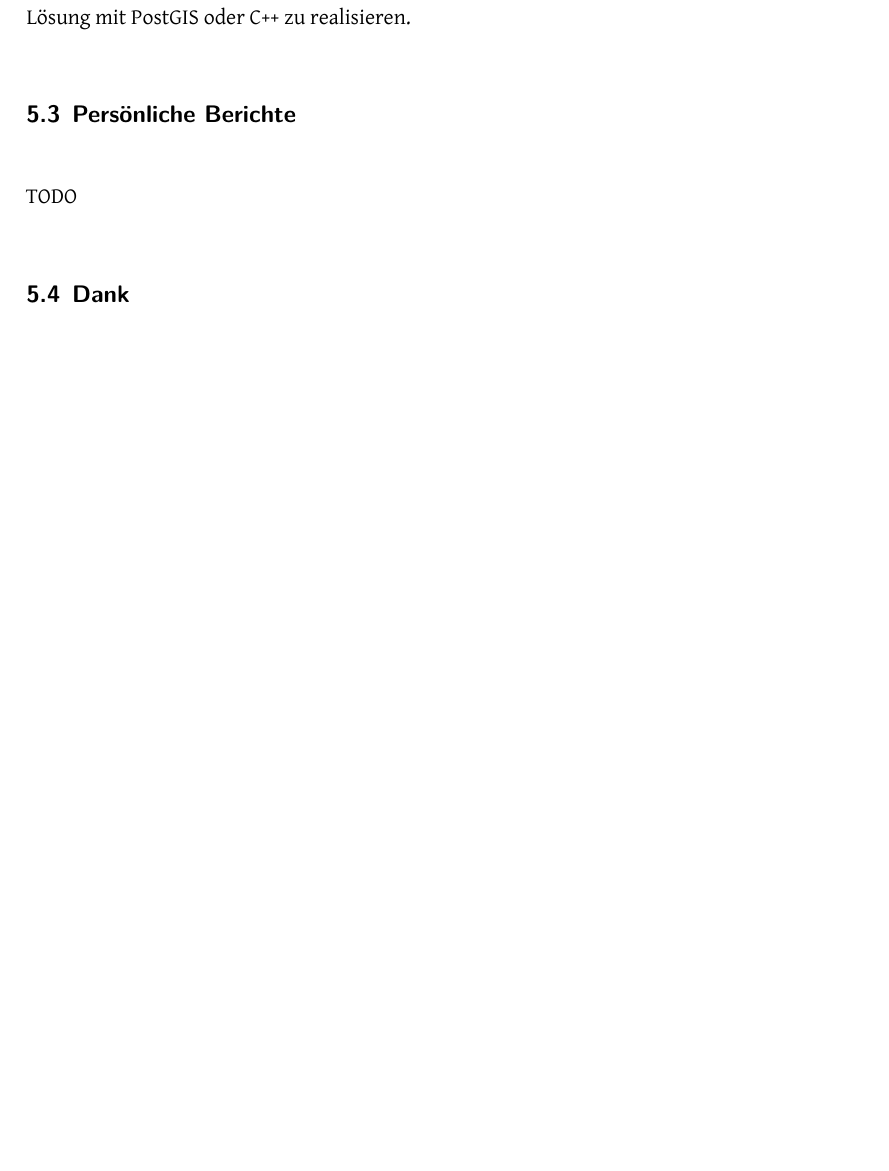
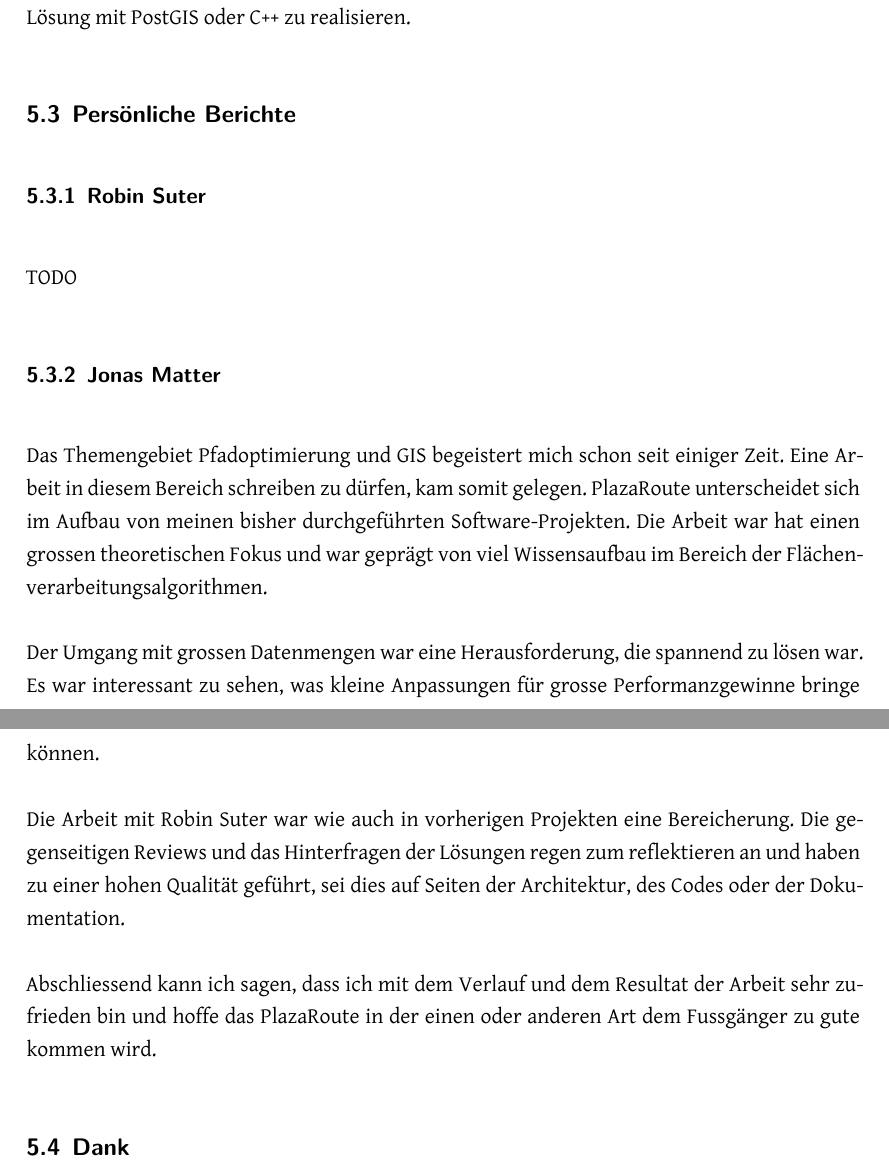
Before and after one commit to PlazaNav/PlazaNav-doc, a LaTeX thesis (index.tex, which reads technicalreport/results.tex): part of page 38 of 102 before the commit and two parts of pages 38 and 39 of 103 after it, the two joined at a grey line, cut so that both start at the same text, the shorter picture padded with empty space. Compiled offline with XeLaTeX.

Commit message:
first draft of personal report

```diff
--- a/technicalreport/results.tex
+++ b/technicalreport/results.tex
@@ -27,7 +27,22 @@ Die jetzige Lösung mit Python stösst mit der Performanz an ihre Grenzen. Es is
 
 \subsection{Persönliche Berichte}
 \label{sub:Persönliche Berichte}
+
+\subsubsection{Robin Suter}
+\label{Persönliche Berichte:Robin Suter}
 TODO
+
+\subsubsection{Jonas Matter}
+\label{Persönliche Berichte:Jonas Matter}
+Das Themengebiet Pfadoptimierung und GIS begeistert mich schon seit einiger Zeit. Eine Arbeit in diesem Bereich schreiben zu dürfen, kam somit gelegen. PlazaRoute unterscheidet sich im Aufbau von meinen bisher durchgeführten Software-Projekten. Die Arbeit war hat einen grossen theoretischen Fokus und war geprägt von viel Wissensaufbau im Bereich der Flächenverarbeitungsalgorithmen.
+
+
+Der Umgang mit grossen Datenmengen war eine Herausforderung, die spannend zu lösen war. Es war interessant zu sehen, was kleine Anpassungen für grosse Performanzgewinne bringe können.
+
+Die Arbeit mit Robin Suter war wie auch in vorherigen Projekten eine Bereicherung. Die gegenseitigen Reviews und das Hinterfragen der Lösungen regen zum reflektieren an und haben zu einer hohen Qualität geführt, sei dies auf Seiten der Architektur, des Codes oder der Dokumentation.
+
+Abschliessend kann ich sagen, dass ich mit dem Verlauf und dem Resultat der Arbeit sehr zufrieden bin und hoffe das PlazaRoute in der einen oder anderen Art dem Fussgänger zu gute kommen wird.
+
 
 \subsection{Dank}
 \label{sub:Dank}
```
